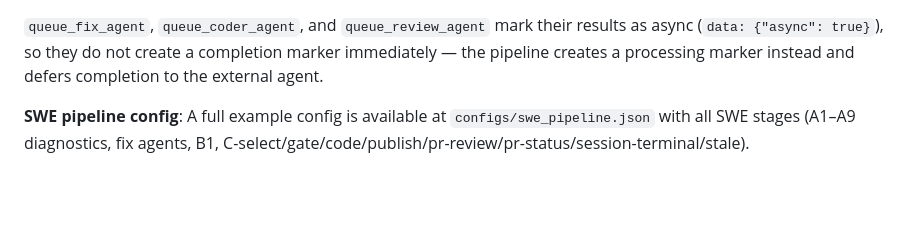
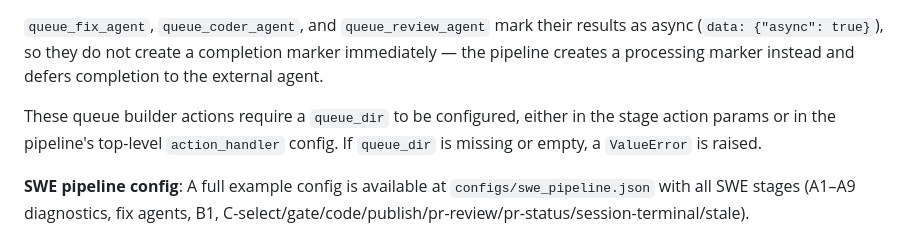
Before and after one commit to ValyrianTech/cronpypeline, a Markdown page: README.md, the part around the change. Rendered like a GitHub page; blank space fills up the shorter version.

```diff
--- a/README.md
+++ b/README.md
@@ -765,6 +765,8 @@ Custom action callables that build prompts programmatically and queue agents:
 
 `queue_fix_agent`, `queue_coder_agent`, and `queue_review_agent` mark their results as async (`data: {"async": true}`), so they do not create a completion marker immediately — the pipeline creates a processing marker instead and defers completion to the external agent.
 
+These queue builder actions require a `queue_dir` to be configured, either in the stage action params or in the pipeline's top-level `action_handler` config. If `queue_dir` is missing or empty, a `ValueError` is raised.
+
 **SWE pipeline config**: A full example config is available at `configs/swe_pipeline.json` with all SWE stages (A1–A9 diagnostics, fix agents, B1, C-select/gate/code/publish/pr-review/pr-status/session-terminal/stale).
 
 #### VNN pipeline plugin (`cronpypeline.plugins.vnn_plugin`)
```
Also changed, not shown: CHANGELOG.md (+3 -0 lines).
